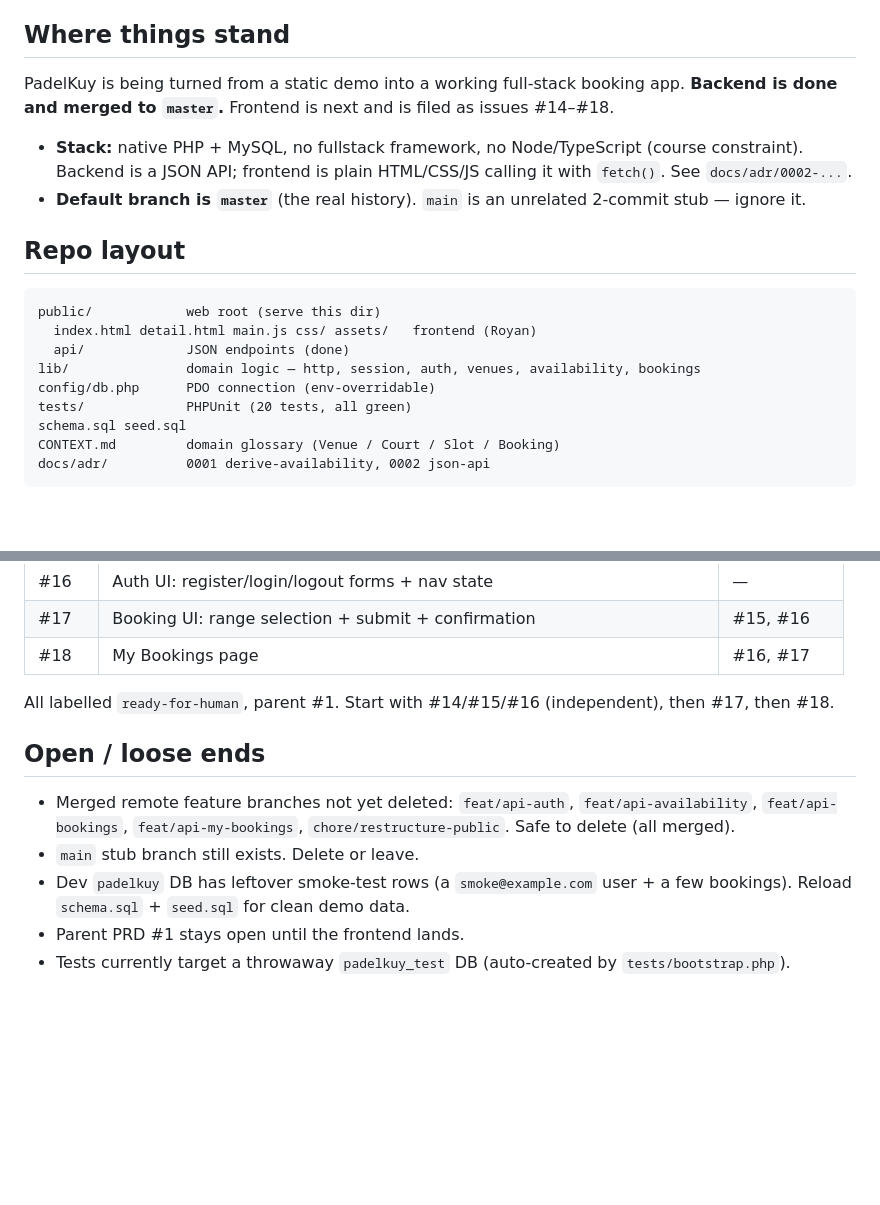
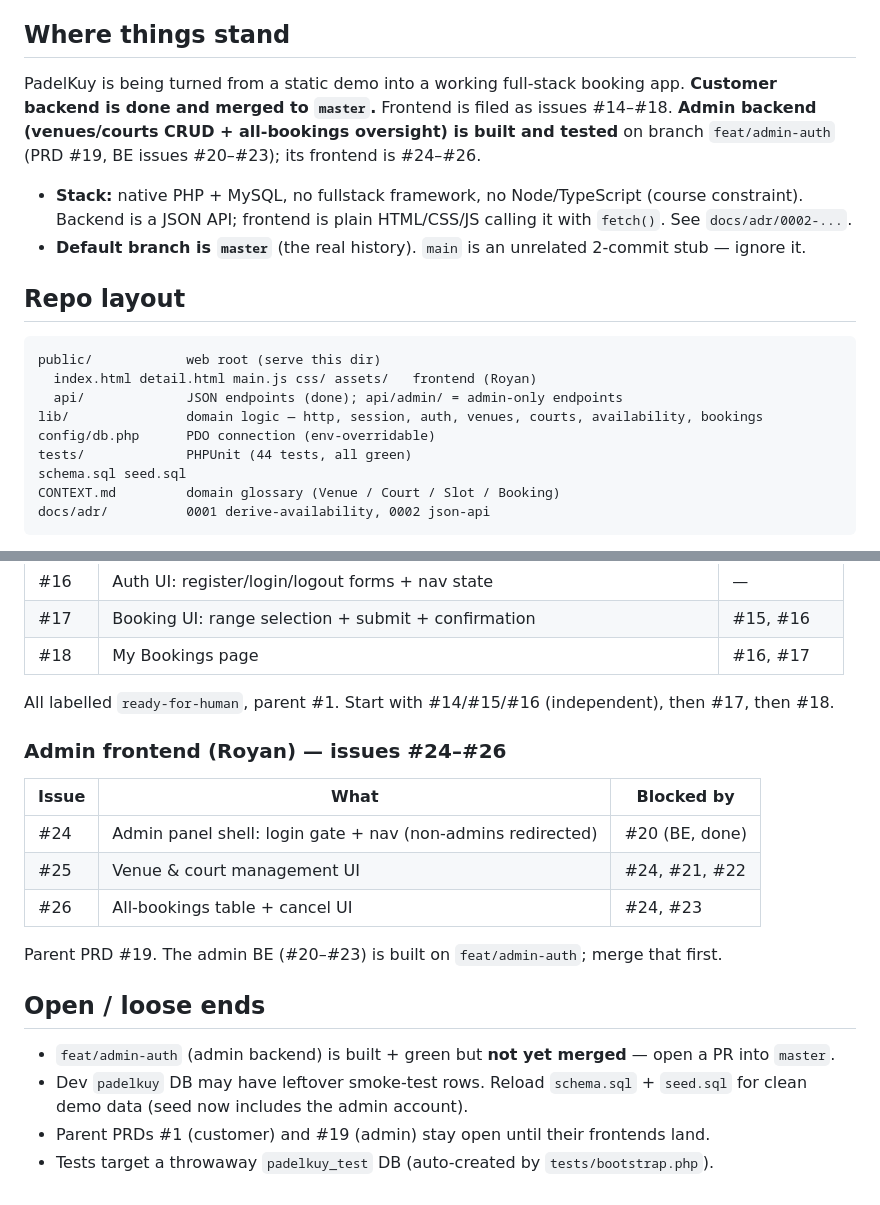
Before and after one commit to eycoo/padelkuy-web, a Markdown page: HANDOFF.md, 2 parts joined by grey strips. Drawn GitHub-style; blank space fills up the shorter version.

````diff
--- a/HANDOFF.md
+++ b/HANDOFF.md
@@ -5,7 +5,9 @@ Pick-up doc for whoever continues this project (frontend: Royan; or a fresh agen
 ## Where things stand
 
 PadelKuy is being turned from a static demo into a working full-stack booking app.
-**Backend is done and merged to `master`.** Frontend is next and is filed as issues #14–#18.
+**Customer backend is done and merged to `master`.** Frontend is filed as issues #14–#18.
+**Admin backend (venues/courts CRUD + all-bookings oversight) is built and tested** on
+branch `feat/admin-auth` (PRD #19, BE issues #20–#23); its frontend is #24–#26.
 
 - **Stack:** native PHP + MySQL, no fullstack framework, no Node/TypeScript (course constraint). Backend is a JSON API; frontend is plain HTML/CSS/JS calling it with `fetch()`. See `docs/adr/0002-...`.
 - **Default branch is `master`** (the real history). `main` is an unrelated 2-commit stub — ignore it.
@@ -15,10 +17,10 @@ PadelKuy is being turned from a static demo into a working full-stack booking ap
 ```
 public/            web root (serve this dir)
   index.html detail.html main.js css/ assets/   frontend (Royan)
-  api/             JSON endpoints (done)
-lib/               domain logic — http, session, auth, venues, availability, bookings
+  api/             JSON endpoints (done); api/admin/ = admin-only endpoints
+lib/               domain logic — http, session, auth, venues, courts, availability, bookings
 config/db.php      PDO connection (env-overridable)
-tests/             PHPUnit (20 tests, all green)
+tests/             PHPUnit (44 tests, all green)
 schema.sql seed.sql
 CONTEXT.md         domain glossary (Venue / Court / Slot / Booking)
 docs/adr/          0001 derive-availability, 0002 json-api
@@ -75,10 +95,19 @@ Frontend must send `Content-Type: application/json` and include credentials so t
 
 All labelled `ready-for-human`, parent #1. Start with #14/#15/#16 (independent), then #17, then #18.
 
+### Admin frontend (Royan) — issues #24–#26
+
+| Issue | What | Blocked by |
+|---|---|---|
+| #24 | Admin panel shell: login gate + nav (non-admins redirected) | #20 (BE, done) |
+| #25 | Venue & court management UI | #24, #21, #22 |
+| #26 | All-bookings table + cancel UI | #24, #23 |
+
+Parent PRD #19. The admin BE (#20–#23) is built on `feat/admin-auth`; merge that first.
+
 ## Open / loose ends
 
-- Merged remote feature branches not yet deleted: `feat/api-auth`, `feat/api-availability`, `feat/api-bookings`, `feat/api-my-bookings`, `chore/restructure-public`. Safe to delete (all merged).
-- `main` stub branch still exists. Delete or leave.
-- Dev `padelkuy` DB has leftover smoke-test rows (a `smoke@example.com` user + a few bookings). Reload `schema.sql` + `seed.sql` for clean demo data.
-- Parent PRD #1 stays open until the frontend lands.
-- Tests currently target a throwaway `padelkuy_test` DB (auto-created by `tests/bootstrap.php`).
+- `feat/admin-auth` (admin backend) is built + green but **not yet merged** — open a PR into `master`.
+- Dev `padelkuy` DB may have leftover smoke-test rows. Reload `schema.sql` + `seed.sql` for clean demo data (seed now includes the admin account).
+- Parent PRDs #1 (customer) and #19 (admin) stay open until their frontends land.
+- Tests target a throwaway `padelkuy_test` DB (auto-created by `tests/bootstrap.php`).
````
Also changed, not shown: other parts of HANDOFF.md (+19 -1 lines).
